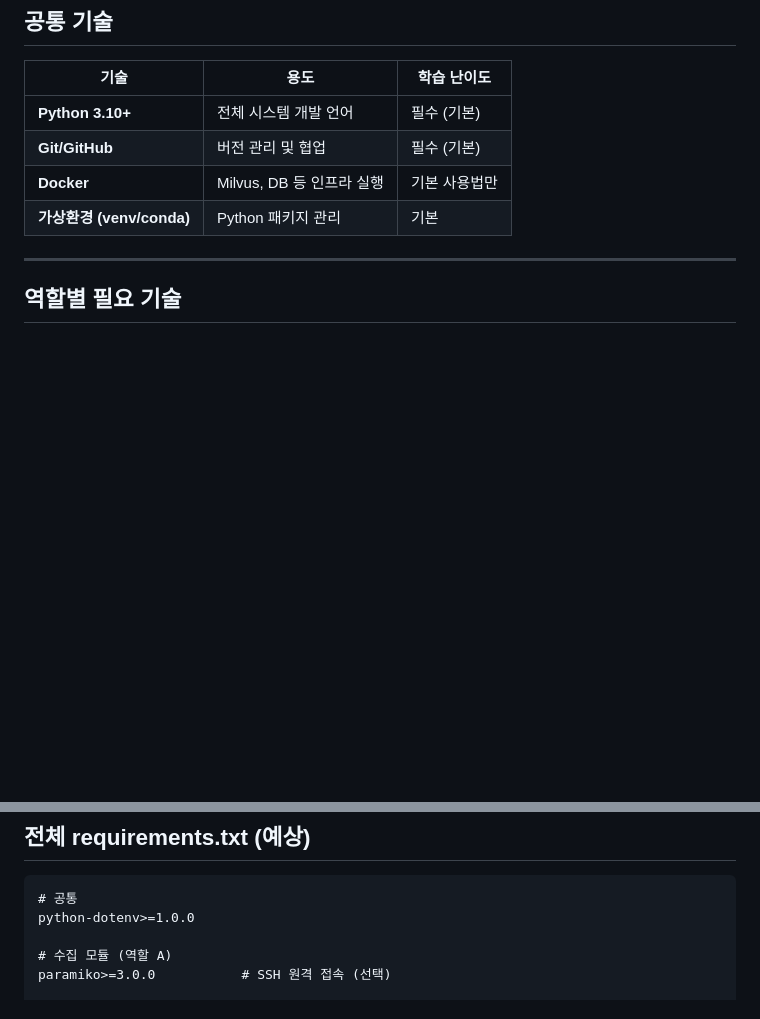
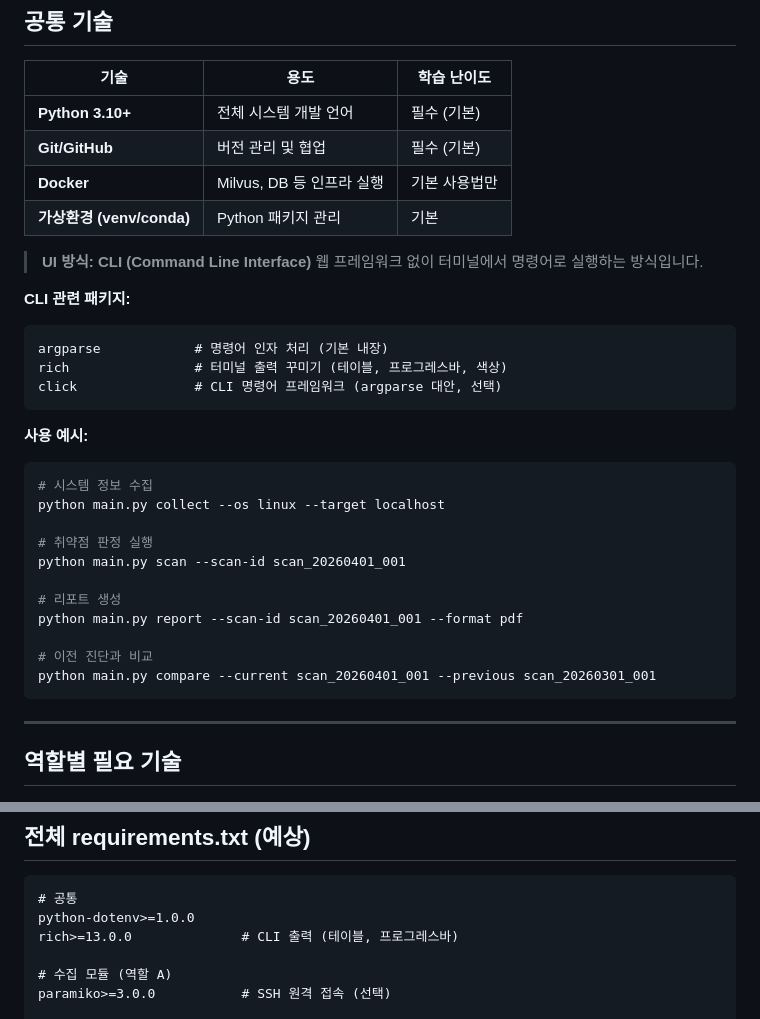
Before and after one commit to zlfnfnqnssh/-, a Markdown page: TECH_STACK.md, 2 parts joined by grey strips. Rendered like a GitHub page; blank space fills up the shorter version.

Commit message:
CLI 기반 인터페이스 반영 (TECH_STACK.md)
Co-Authored-By: Claude Opus 4.6 <noreply@anthropic.com>

````diff
--- a/TECH_STACK.md
+++ b/TECH_STACK.md
@@ -8,6 +8,31 @@
 | **Git/GitHub** | 버전 관리 및 협업 | 필수 (기본) |
 | **Docker** | Milvus, DB 등 인프라 실행 | 기본 사용법만 |
 | **가상환경 (venv/conda)** | Python 패키지 관리 | 기본 |
+
+> **UI 방식: CLI (Command Line Interface)**
+> 웹 프레임워크 없이 터미널에서 명령어로 실행하는 방식입니다.
+
+**CLI 관련 패키지:**
+```
+argparse            # 명령어 인자 처리 (기본 내장)
+rich                # 터미널 출력 꾸미기 (테이블, 프로그레스바, 색상)
+click               # CLI 명령어 프레임워크 (argparse 대안, 선택)
+```
+
+**사용 예시:**
+```bash
+# 시스템 정보 수집
+python main.py collect --os linux --target localhost
+
+# 취약점 판정 실행
+python main.py scan --scan-id scan_20260401_001
+
+# 리포트 생성
+python main.py report --scan-id scan_20260401_001 --format pdf
+
+# 이전 진단과 비교
+python main.py compare --current scan_20260401_001 --previous scan_20260301_001
+```
 
 ---
 
@@ -134,6 +159,7 @@ pydantic              # LLM 출력 스키마 정의 및 검증
 ```
 # 공통
 python-dotenv>=1.0.0
+rich>=13.0.0              # CLI 출력 (테이블, 프로그레스바)
 
 # 수집 모듈 (역할 A)
 paramiko>=3.0.0           # SSH 원격 접속 (선택)
````
